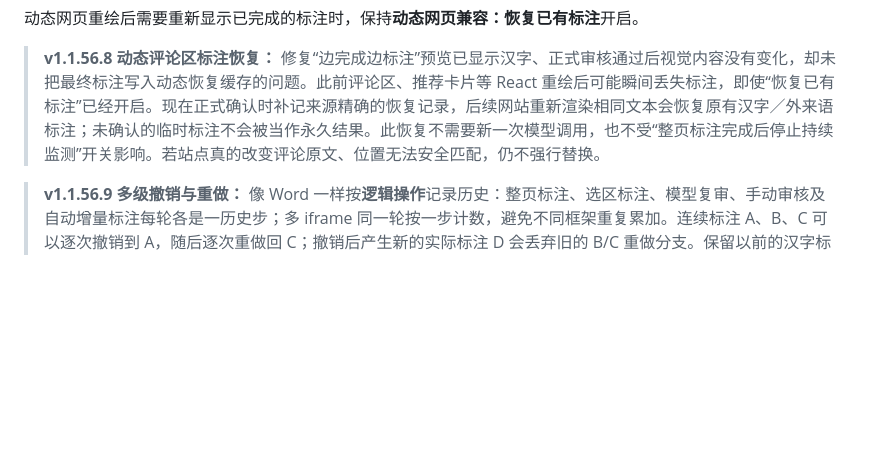
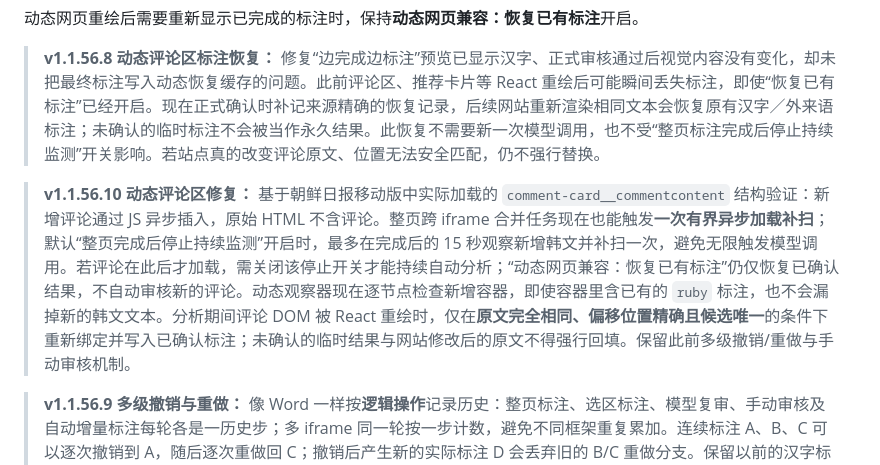
Before and after one commit to aetherion-nox/korean-web-annotator, a Markdown page: README.md, the part around the change. GitHub-like rendering; blank space fills up the shorter version.

Commit message:
docs: explain bounded async comment discovery, mixed ruby mutation handling and exact DOM rebinding

```diff
--- a/README.md
+++ b/README.md
@@ -41,6 +41,8 @@ python python/backend/upstream/scripts/import_dictionary.py "词典.zip"
 动态网页重绘后需要重新显示已完成的标注时，保持**动态网页兼容：恢复已有标注**开启。
 
 > **v1.1.56.8 动态评论区标注恢复：** 修复“边完成边标注”预览已显示汉字、正式审核通过后视觉内容没有变化，却未把最终标注写入动态恢复缓存的问题。此前评论区、推荐卡片等 React 重绘后可能瞬间丢失标注，即使“恢复已有标注”已经开启。现在正式确认时补记来源精确的恢复记录，后续网站重新渲染相同文本会恢复原有汉字／外来语标注；未确认的临时标注不会被当作永久结果。此恢复不需要新一次模型调用，也不受“整页标注完成后停止持续监测”开关影响。若站点真的改变评论原文、位置无法安全匹配，仍不强行替换。
+
+> **v1.1.56.10 动态评论区修复：** 基于朝鲜日报移动版中实际加载的 `comment-card__commentcontent` 结构验证：新增评论通过 JS 异步插入，原始 HTML 不含评论。整页跨 iframe 合并任务现在也能触发**一次有界异步加载补扫**；默认“整页完成后停止持续监测”开启时，最多在完成后的 15 秒观察新增韩文并补扫一次，避免无限触发模型调用。若评论在此后才加载，需关闭该停止开关才能持续自动分析；“动态网页兼容：恢复已有标注”仍仅恢复已确认结果，不自动审核新的评论。动态观察器现在逐节点检查新增容器，即使容器里含已有的 `ruby` 标注，也不会漏掉新的韩文文本。分析期间评论 DOM 被 React 重绘时，仅在**原文完全相同、偏移位置精确且候选唯一**的条件下重新绑定并写入已确认标注；未确认的临时结果与网站修改后的原文不得强行回填。保留此前多级撤销/重做与手动审核机制。
 
 > **v1.1.56.9 多级撤销与重做：** 像 Word 一样按**逻辑操作**记录历史：整页标注、选区标注、模型复审、手动审核及自动增量标注每轮各是一历史步；多 iframe 同一轮按一步计数，避免不同框架重复累加。连续标注 A、B、C 可以逐次撤销到 A，随后逐次重做回 C；撤销后产生新的实际标注 D 会丢弃旧的 B/C 重做分支。保留以前的汉字标注及动态页面恢复快照，不重新调用模型。弹窗与页面工具条新增“重做”及步数状态；“清除全部标注”与重做分离，执行后会重置撤销与重做历史。仅作用于当前标签页存活的 DOM，网站自身重绘、导航离开或不可访问的 iframe 不会被强制覆盖。为避免抢占网页自己的编辑快捷键，本版不全局拦截 Ctrl+Z/Ctrl+Y，使用插件按钮执行。
 
```
